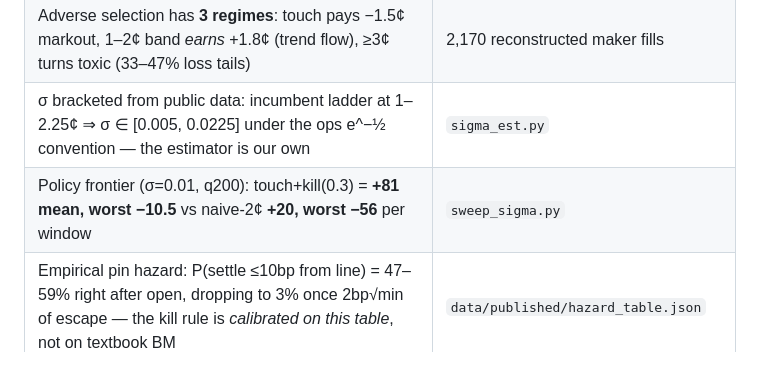
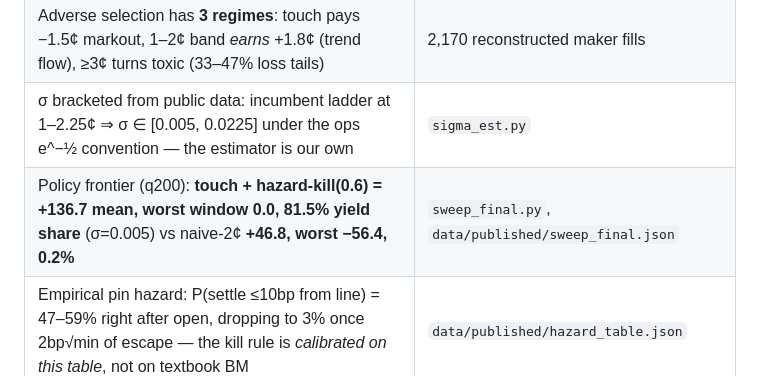
Before and after one commit to samixrd/pin-dreamdex, a Markdown page: README.md, the part around the change. Drawn GitHub-style.

Commit message:
frontier row: final hazard-kill numbers

```diff
--- a/README.md
+++ b/README.md
@@ -41,7 +41,7 @@ on Somnia) that:
 | Oracle resolves outcomes that public 1-min feeds **cannot reproduce**: 100% agreement ≥25bp from the line, 64% at 5–10bp, 36% <2bp | `analyze3.py`, 136-window test |
 | Adverse selection has **3 regimes**: touch pays −1.5¢ markout, 1–2¢ band *earns* +1.8¢ (trend flow), ≥3¢ turns toxic (33–47% loss tails) | 2,170 reconstructed maker fills |
 | σ bracketed from public data: incumbent ladder at 1–2.25¢ ⇒ σ ∈ [0.005, 0.0225] under the ops e^−½ convention — the estimator is our own | `sigma_est.py` |
-| Policy frontier (σ=0.01, q200): touch+kill(0.3) = **+81 mean, worst −10.5** vs naive-2¢ **+20, worst −56** per window | `sweep_sigma.py` |
+| Policy frontier (q200): **touch + hazard-kill(0.6) = +136.7 mean, worst window 0.0, 81.5% yield share** (σ=0.005) vs naive-2¢ **+46.8, worst −56.4, 0.2%** | `sweep_final.py`, `data/published/sweep_final.json` |
 | Empirical pin hazard: P(settle ≤10bp from line) = 47–59% right after open, dropping to 3% once 2bp√min of escape — the kill rule is *calibrated on this table*, not on textbook BM | `data/published/hazard_table.json` |
 | Live money: 339 ledger events — orders placed, filled (incl. NO at 0.012 during a crash-through), flattened, merged, redeemed, all with tx hashes on Shannon | `data/published/live_ledger.json` |
 
```
